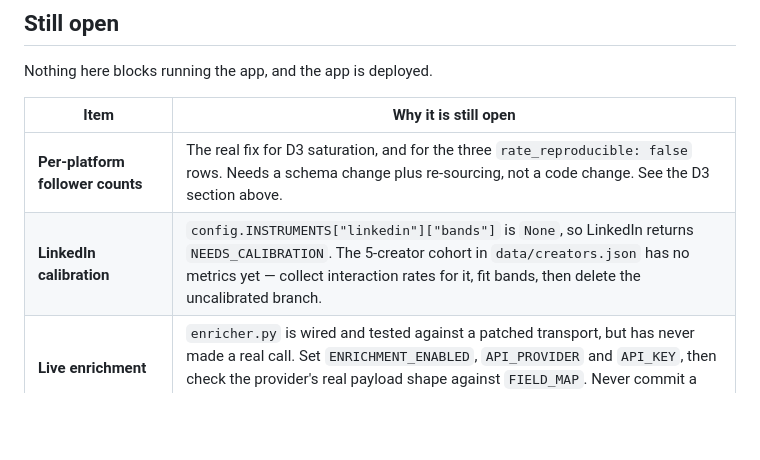
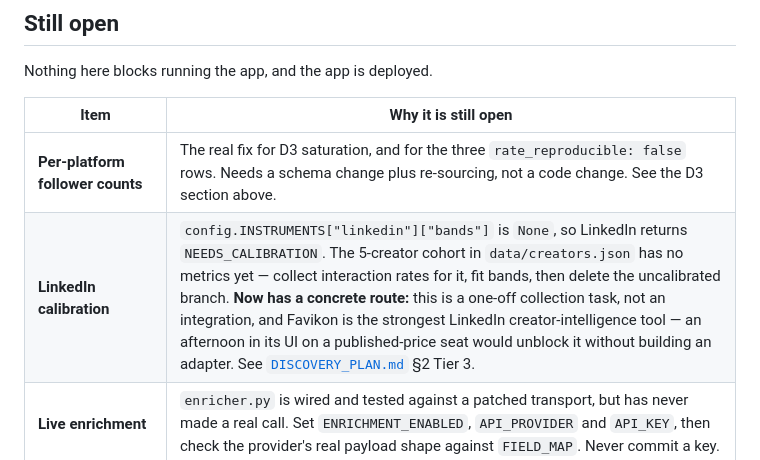
Before and after one commit to nomadiclives/passionfroot-creator-discovery, a Markdown page: creator-scout-agent/HANDOVER.md, the part around the change. Rendered like a GitHub page; blank space fills up the shorter version.

```diff
--- a/creator-scout-agent/HANDOVER.md
+++ b/creator-scout-agent/HANDOVER.md
@@ -368,7 +368,7 @@ Nothing here blocks running the app, and the app is deployed.
 | Item | Why it is still open |
 |---|---|
 | **Per-platform follower counts** | The real fix for D3 saturation, and for the three `rate_reproducible: false` rows. Needs a schema change plus re-sourcing, not a code change. See the D3 section above. |
-| **LinkedIn calibration** | `config.INSTRUMENTS["linkedin"]["bands"]` is `None`, so LinkedIn returns `NEEDS_CALIBRATION`. The 5-creator cohort in `data/creators.json` has no metrics yet — collect interaction rates for it, fit bands, then delete the uncalibrated branch. |
+| **LinkedIn calibration** | `config.INSTRUMENTS["linkedin"]["bands"]` is `None`, so LinkedIn returns `NEEDS_CALIBRATION`. The 5-creator cohort in `data/creators.json` has no metrics yet — collect interaction rates for it, fit bands, then delete the uncalibrated branch. **Now has a concrete route:** this is a one-off collection task, not an integration, and Favikon is the strongest LinkedIn creator-intelligence tool — an afternoon in its UI on a published-price seat would unblock it without building an adapter. See [`DISCOVERY_PLAN.md`](DISCOVERY_PLAN.md) §2 Tier 3. |
 | **Live enrichment** | `enricher.py` is wired and tested against a patched transport, but has never made a real call. Set `ENRICHMENT_ENABLED`, `API_PROVIDER` and `API_KEY`, then check the provider's real payload shape against `FIELD_MAP`. Never commit a key. |
 | **Judging the pool for a second category** | `data/pipeline_intel.json` holds live campaigns only, and every readiness judgement in `data/creators.json` is against `AI app-building tools`. A brief in any other category needs the pool judged against it (`readiness` + `readiness_category` per row) before it can score. |
 | **Scheduler under a real clock** | `--once` and the next-run arithmetic are tested; the blocking loop has not been left running across an actual scheduled fire. On Render's free tier it never will — that needs a background worker or a cron job on a paid plan. |
```
Also changed, not shown: creator-scout-agent/DISCOVERY_PLAN.md (+51 -12 lines).
